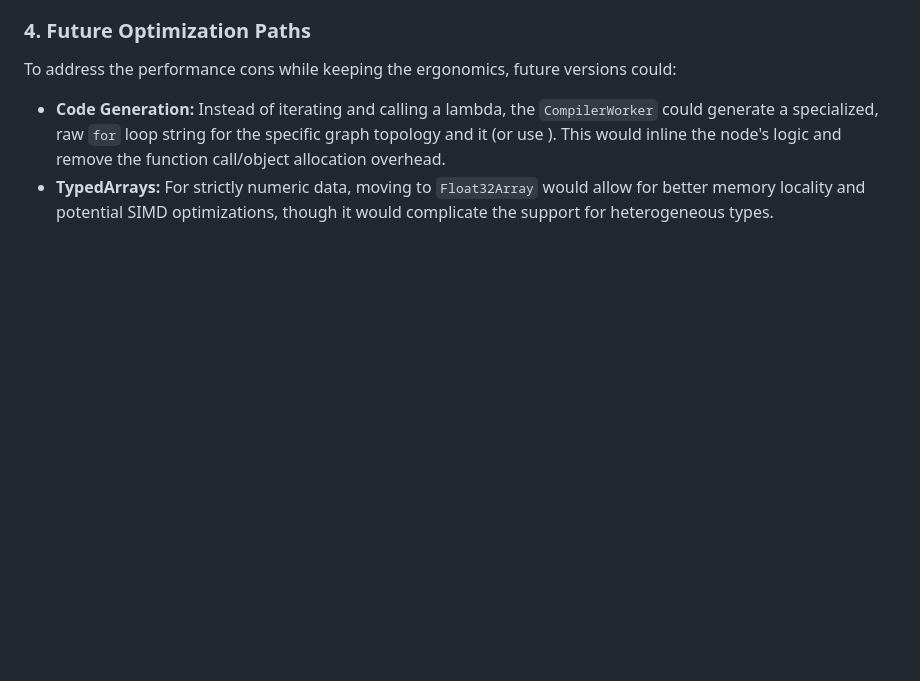
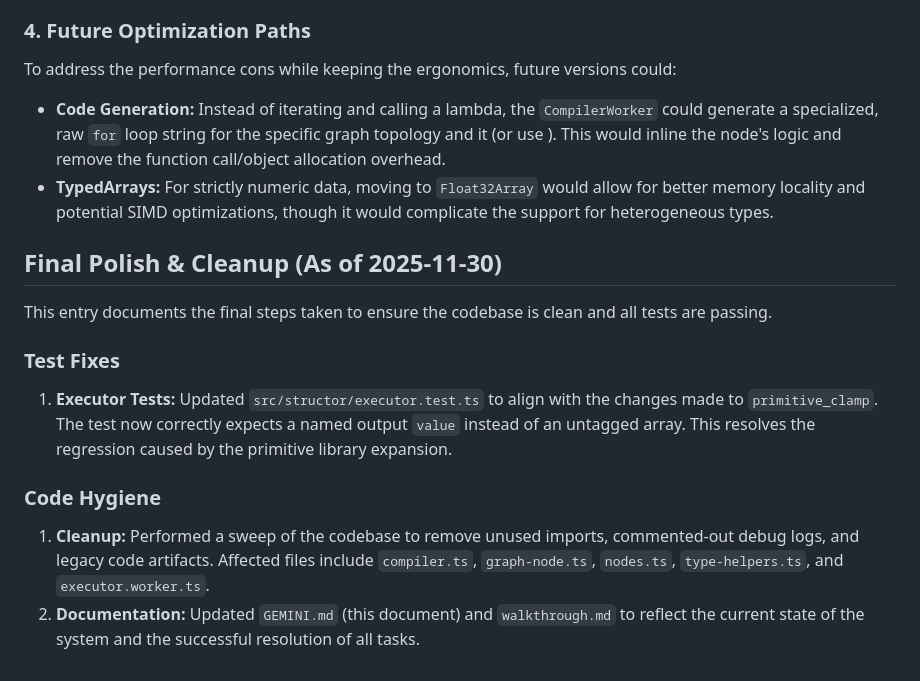
Before and after one commit to nattos/nano-repatch, a Markdown page: GEMINI.md, the part around the change. Drawn GitHub-style; blank space fills up the shorter version.

```diff
--- a/GEMINI.md
+++ b/GEMINI.md
@@ -426,3 +426,16 @@ The system implements **"Virtual Vectorization"**. It does not currently use SIM
 To address the performance cons while keeping the ergonomics, future versions could:
 *   **Code Generation:** Instead of iterating and calling a lambda, the `CompilerWorker` could generate a specialized, raw `for` loop string for the specific graph topology and  it (or use ). This would inline the node's logic and remove the function call/object allocation overhead.
 *   **TypedArrays:** For strictly numeric data, moving to `Float32Array` would allow for better memory locality and potential SIMD optimizations, though it would complicate the support for heterogeneous types.
+
+## Final Polish & Cleanup (As of 2025-11-30)
+
+This entry documents the final steps taken to ensure the codebase is clean and all tests are passing.
+
+### Test Fixes
+
+1.  **Executor Tests:** Updated `src/structor/executor.test.ts` to align with the changes made to `primitive_clamp`. The test now correctly expects a named output `value` instead of an untagged array. This resolves the regression caused by the primitive library expansion.
+
+### Code Hygiene
+
+1.  **Cleanup:** Performed a sweep of the codebase to remove unused imports, commented-out debug logs, and legacy code artifacts. Affected files include `compiler.ts`, `graph-node.ts`, `nodes.ts`, `type-helpers.ts`, and `executor.worker.ts`.
+2.  **Documentation:** Updated `GEMINI.md` (this document) and `walkthrough.md` to reflect the current state of the system and the successful resolution of all tasks.
```
